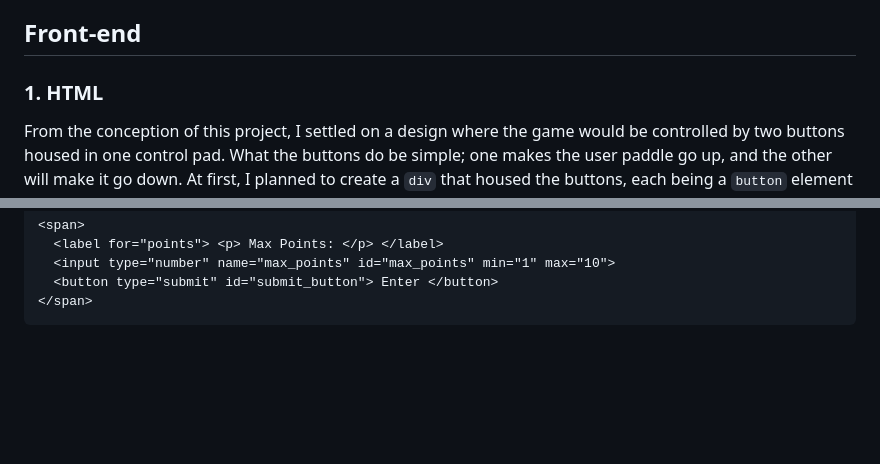
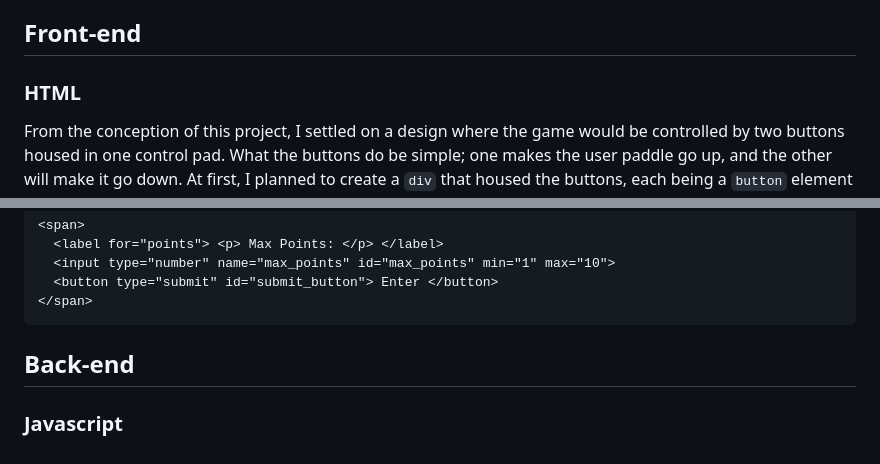
Before and after one commit to stevenandz-glitch/pong_app, a Markdown page: README.md, 2 parts joined by grey strips. Rendered like a GitHub page; blank space fills up the shorter version.

Commit message:
Fixed content formatting

````diff
--- a/README.md
+++ b/README.md
@@ -3,7 +3,7 @@ This is a web application programmed in HTML, CSS, and Javascript in which it is
 
 ## Front-end
 
-### 1. HTML
+### HTML
 From the conception of this project, I settled on a design where the game would be controlled by two buttons housed in one control pad. What the buttons do be simple; one makes the user paddle go up, and the other will make it go down. At first, I planned to create a `div` that housed the buttons, each being a `button` element respectively, and from there, it would have been trivial to add simple event listeners. However, though small, I began to have a vision of how the buttons should look like. This would require specific calculations, which inspired me to consider the `canvas` element. This allowed me condence nesting `button` elements inside a single `div` into one `canvas`.
 ```html
 <canvas id="controls"></canvas>
@@ -28,3 +28,6 @@ Therefore, I will have two `canvas` elements that are in charge of the overall p
   <button type="submit" id="submit_button"> Enter </button>
 </span>
 ```
+## Back-end
+
+### Javascript
````
